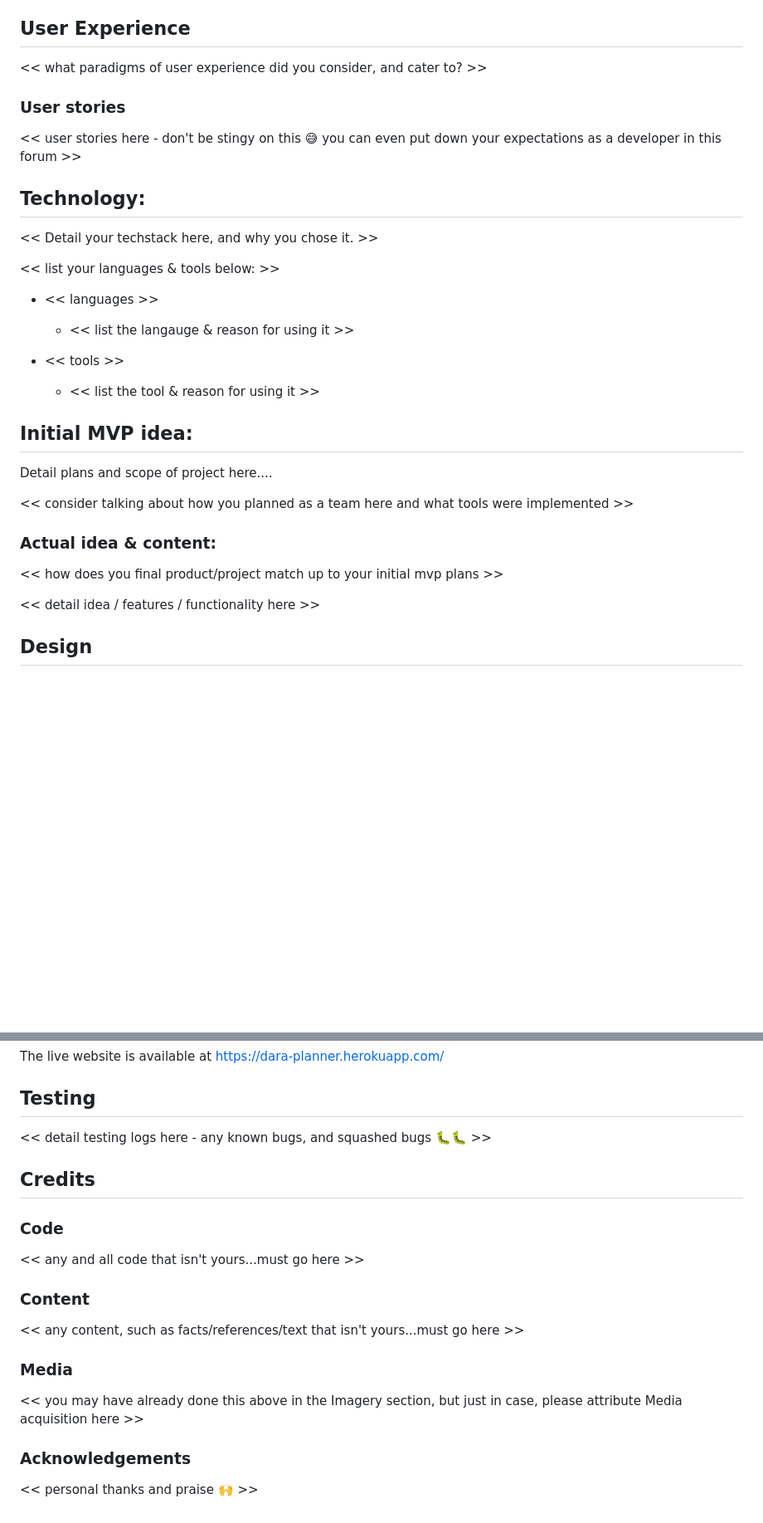
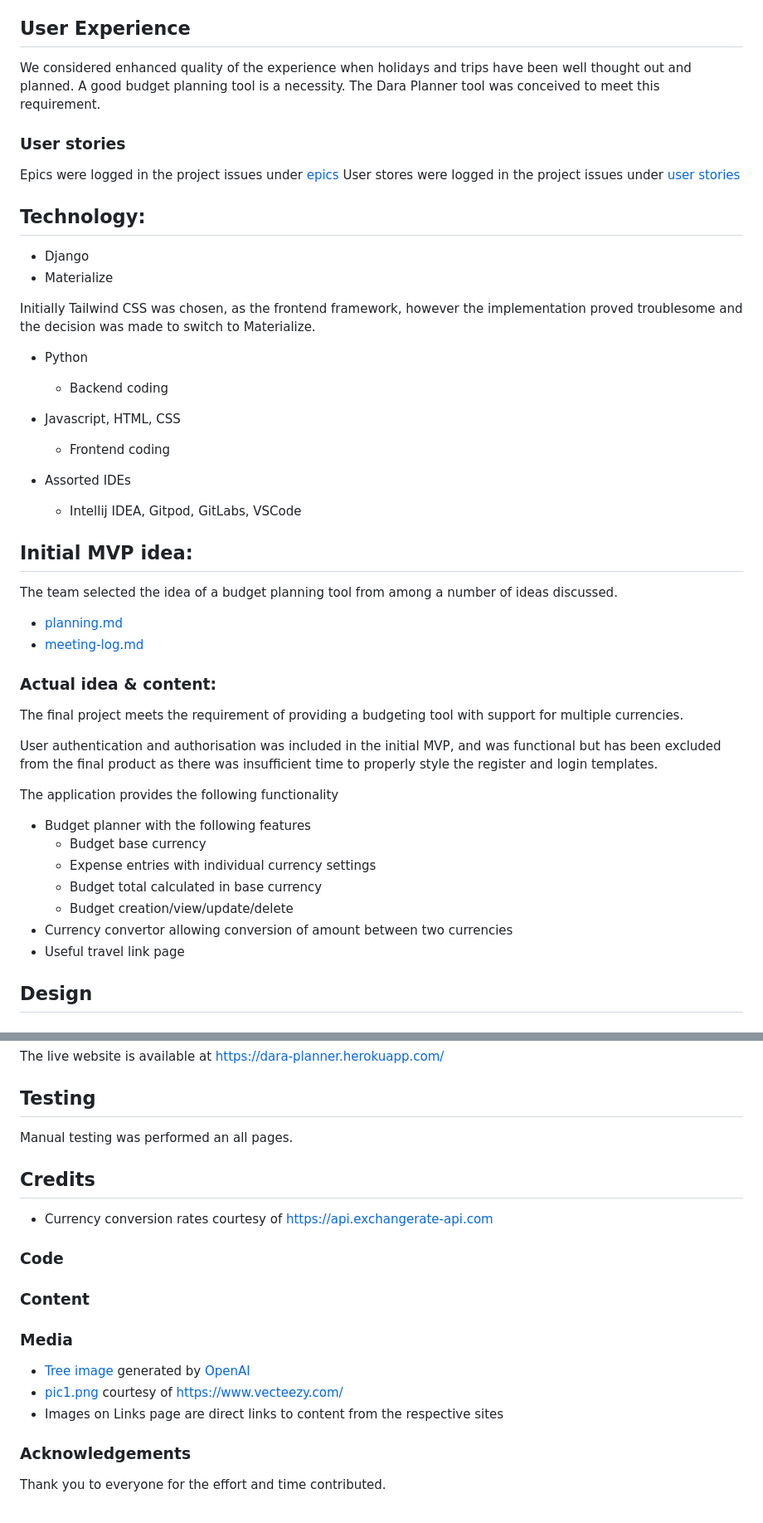
Before and after one commit to ibuttimer/in-for-a-penny, a Markdown page: README.md, 2 parts joined by grey strips. Shown at 83% size. Rendered like a GitHub page; blank space fills up the shorter version.

Commit message:
doc: updated README.md

```diff
--- a/README.md
+++ b/README.md
@@ -23,34 +23,50 @@
     * [Acknowledgements](#acknowledgements)
 
 ## User Experience
-<< what paradigms of user experience did you consider, and cater to? >>
+We considered enhanced quality of the experience when holidays and trips have been well thought out and planned.
+A good budget planning tool is a necessity. The Dara Planner tool was conceived to meet this requirement.
 
 ### User stories
-<< user stories here - don't be stingy on this 😅 you can even put down your expectations as a developer in this forum >>
+
+Epics were logged in the project issues under [epics](https://github.com/ibuttimer/in-for-a-penny/issues?q=is%3Aissue+label%3Aepic)
+User stores were logged in the project issues under [user stories](https://github.com/ibuttimer/in-for-a-penny/issues?q=label%3A%22user+story%22)
 
 ## Technology:
 
-<< Detail your techstack here, and why you chose it. >>
+- Django
+- Materialize
 
-<< list your languages & tools below: >>
+Initially Tailwind CSS was chosen, as the frontend framework, however the implementation proved troublesome and the decision was made to switch to Materialize.
 
-*  << languages >>
-    * << list the langauge & reason for using it >>
+* Python
+    * Backend coding
+* Javascript, HTML, CSS
+    * Frontend coding
 
-* << tools >>
-    * << list the tool & reason for using it >>
+* Assorted IDEs
+    * Intellij IDEA, Gitpod, GitLabs, VSCode
 
 ## Initial MVP idea:
 
-Detail plans and scope of project here....
-
-<< consider talking about how you planned as a team here and what tools were implemented >>
+The team selected the idea of a budget planning tool from among a number of ideas discussed.
+- [planning.md](doc/planning/planning.md)
+- [meeting-log.md](doc/planning/meeting-log.md)
 
 ### Actual idea & content:
 
-<< how does you final product/project match up to your initial mvp plans >>
+The final project meets the requirement of providing a budgeting tool with support for multiple currencies.
 
-<< detail idea / features / functionality here >>
+User authentication and authorisation was included in the initial MVP, and was functional but has been excluded from the final product as
+there was insufficient time to properly style the register and login templates.
+
+The application provides the following functionality
+- Budget planner with the following features
+  - Budget base currency
+  - Expense entries with individual currency settings
+  - Budget total calculated in base currency
+  - Budget creation/view/update/delete
+- Currency convertor allowing conversion of amount between two currencies
+- Useful travel link page
 
 ## Design
 
@@ -291,18 +308,20 @@ The live website is available at [https://dara-planner.herokuapp.com/](https://d
 
 
 ## Testing
-<< detail testing logs here - any known bugs, and squashed bugs 🐛🐛 >>
+Manual testing was performed an all pages.
 
 ## Credits
+- Currency conversion rates courtesy of https://api.exchangerate-api.com
 
 ### Code
-<< any and all code that isn't yours...must go here >>
+
 
 ### Content
-<< any content, such as facts/references/text that isn't yours...must go here >>
 
 ### Media
-<< you may have already done this above in the Imagery section, but just in case, please attribute Media acquisition here >>
+- [Tree image](static/img/oaktree.jpg) generated by [OpenAI](https://openai.com/)
+- [pic1.png](static%2Fimg%2Fpic1.png) courtesy of https://www.vecteezy.com/
+- Images on Links page are direct links to content from the respective sites
 
 ### Acknowledgements
-<< personal thanks and praise 🙌 >>
+Thank you to everyone for the effort and time contributed.
```
Also changed, not shown: other parts of README.md (+7 -6 lines).
